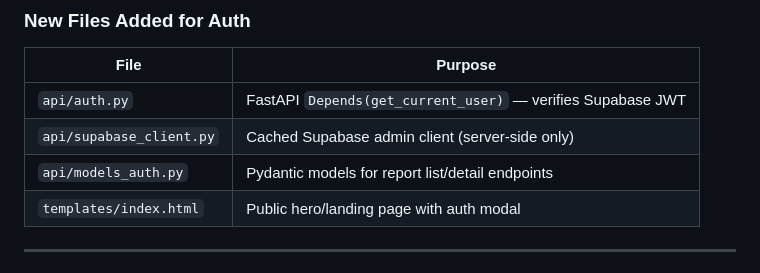
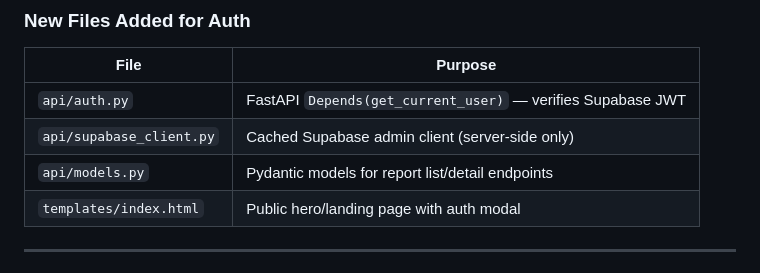
Before and after one commit to CodeHub5199/Multi-Agent-Stock-Research-Analyst, a Markdown page: README.md, the part around the change. Rendered like a GitHub page.

Commit message:
Rename models_auth.py to models.py in README

```diff
--- a/README.md
+++ b/README.md
@@ -149,7 +149,7 @@ User revisits /dashboard →  Past reports load in the left sidebar
 |---|---|
 | `api/auth.py` | FastAPI `Depends(get_current_user)` — verifies Supabase JWT |
 | `api/supabase_client.py` | Cached Supabase admin client (server-side only) |
-| `api/models_auth.py` | Pydantic models for report list/detail endpoints |
+| `api/models.py` | Pydantic models for report list/detail endpoints |
 | `templates/index.html` | Public hero/landing page with auth modal |
 
 ---
```
